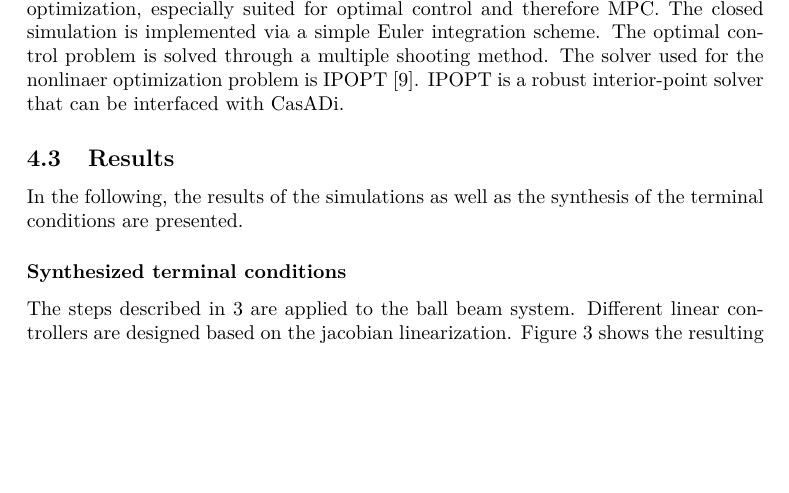
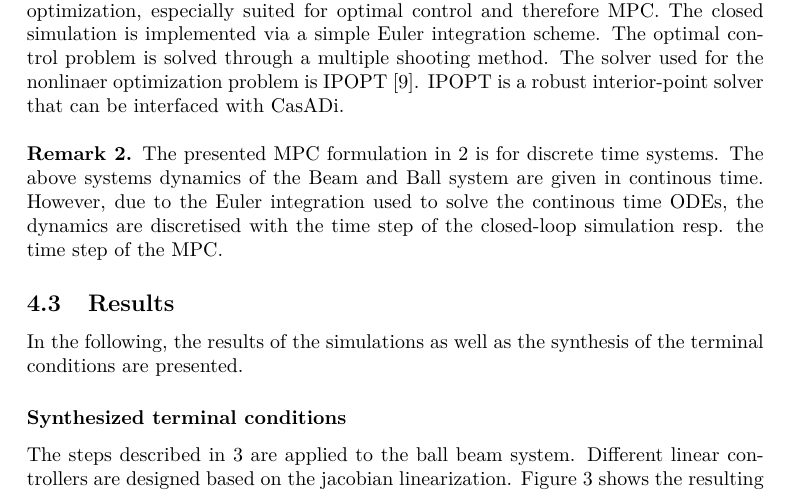
Before and after one commit to eliasniepoetter/msc_nonlinear_flight_control_systems, a LaTeX paper (_report/nfcs_report.tex): part of page 9 of 12, cut so that both start at the same text, the shorter picture padded with empty space. Compiled offline with pdfLaTeX.

Commit message:
corrections

```diff
--- a/_report/nfcs_report.tex
+++ b/_report/nfcs_report.tex
@@ -487,7 +487,11 @@ SOSOPT \cite{seiler2013sosopt}. SOSOPT is a MATLAB toolbox for solving sum-of-sq
 described in \eqref{eq:sos_problem}. The \gls{mpc} is imeplemented with the help of the open-source software package CasADi \cite{Andersson2019}.
 CasADi is software framework for numerical optimization, especially suited for optimal control and therefore \gls{mpc}. The closed simulation is implemented
 via a simple Euler integration scheme. The optimal control problem is solved through a multiple shooting method. The solver used for the nonlinaer
-optimization problem is IPOPT \cite{Wächter2006}. IPOPT is a robust interior-point solver that can be interfaced with CasADi.
+optimization problem is IPOPT \cite{Wächter2006}. IPOPT is a robust interior-point solver that can be interfaced with CasADi.\\
+
+\textbf{Remark 2.} The presented \gls{mpc} formulation in \ref{sec:mpc} is for discrete time systems. The above systems dynamics of the Beam and Ball
+system are given in continous time. However, due to the Euler integration used to solve the continous time ODEs, the dynamics are discretised with the time
+step of the closed-loop simulation resp. the time step of the \gls{mpc}.
 
 
 \subsection{Results}
```
Also changed, not shown: _report/nfcs_report.pdf.
